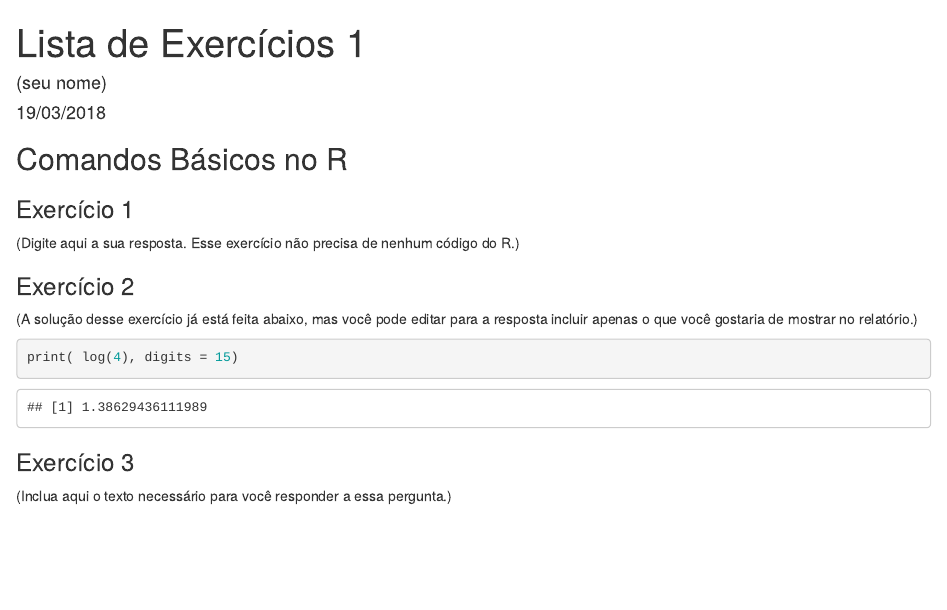
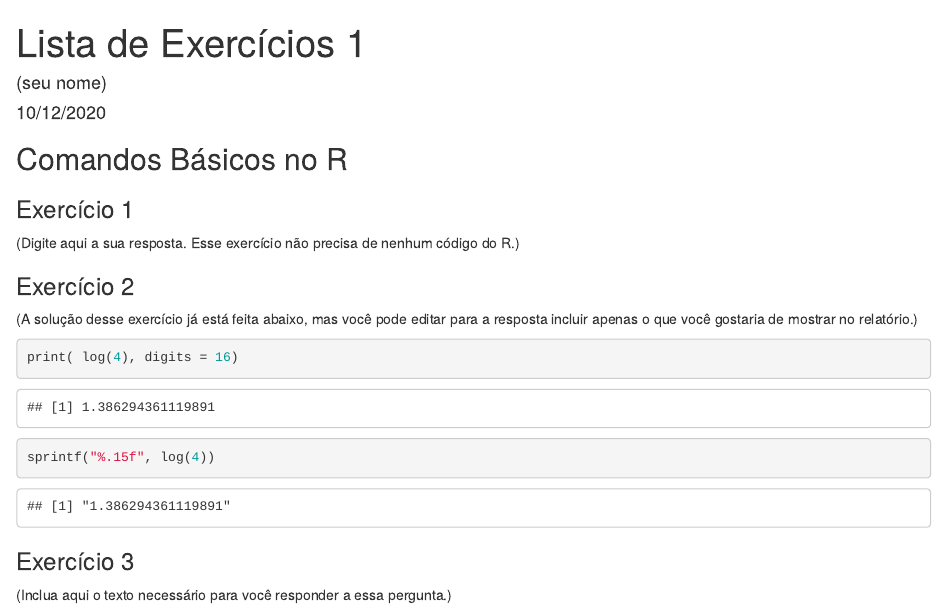
Before and after one commit to thaispaiva/MetComp_site_2020, an R Markdown document (static/hw/lista-01.Rmd): the page in a window 1100 px wide, from its top. Rendered offline with R 4.5, knitr and Pandoc, with nearby package versions; both versions are drawn in the output format of the newer one.

Commit message:
update week #2

````diff
--- a/data/lessons.yml
+++ b/data/lessons.yml
@@ -13,7 +13,7 @@ lessons:
     title: "Feriado (não teremos aula)"
   - date: "10/12/2020"
     title: "Aula Prática: Lista 1"
-    # hw: "hw-01.html"
+    hw: "hw-01.html"
   - date: "15/12/2020"
     title: "Revisão de R: principais funções e operações"
     # slides: "03-principais_funcoes.html"
--- a/static/hw/lista-01.Rmd
+++ b/static/hw/lista-01.Rmd
@@ -1,11 +1,11 @@
 ---
 title: "Lista de Exercícios 1"
 author: "(seu nome)"
-date: "19/03/2018"
+date: "10/12/2020"
 output:
+  word_document: default
+  html_document: default
   pdf_document: default
-  html_document: default
-  word_document: default
 ---
 
 
@@ -23,7 +23,8 @@ output:
 
 
 ```{r}
-print( log(4), digits = 15)
+print( log(4), digits = 16)
+sprintf("%.15f", log(4))
 ```
 
 
````
Also changed, not shown: static/hw/hw-01.html, static/hw/lista-01.html, static/hw/lista-01.pdf, static/hw/lista-01.tex (deleted), 9 other files.
